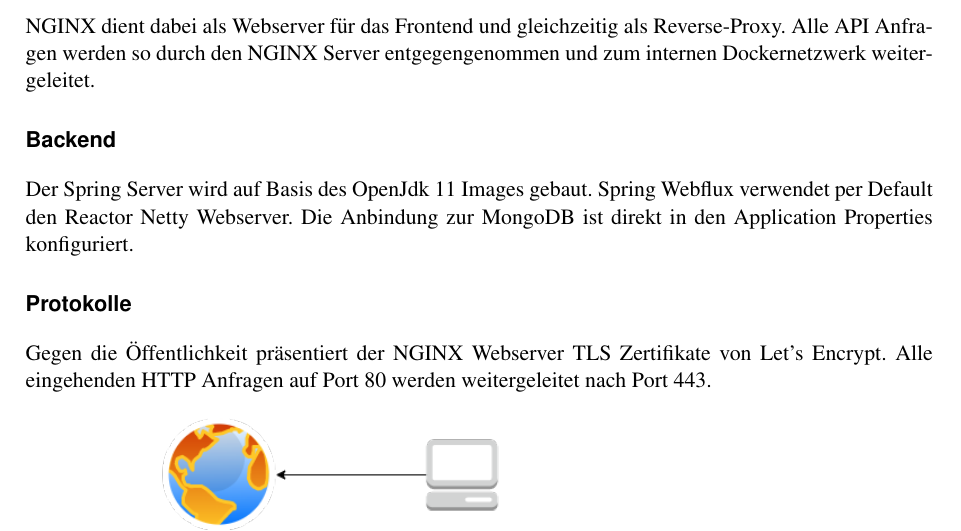
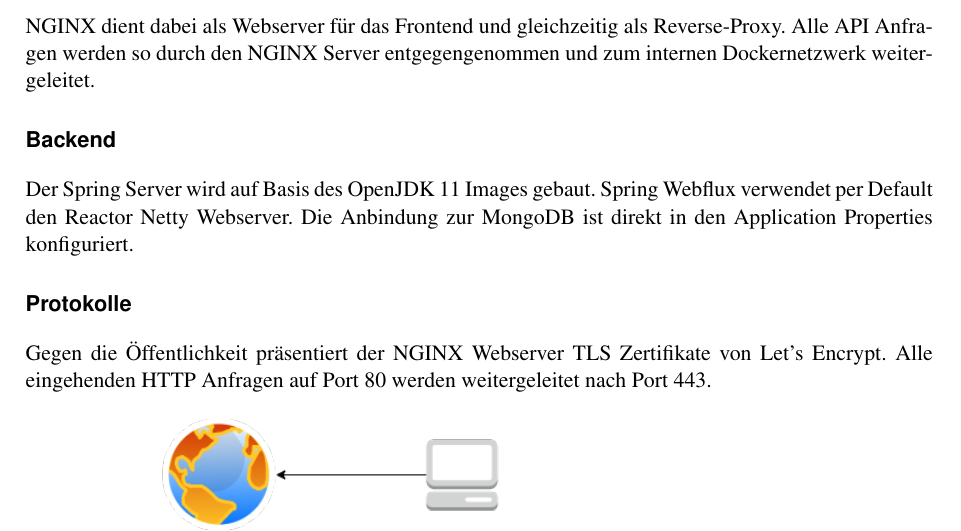
Before and after one commit to FHNW-WODSS-FS22/team-document-KZellweger, a LaTeX document (documentation/src/woweb_schmucki_villing_zellweger.tex, which reads documentation/src/sections/deployment.tex): part of page 26 of 28, cut so that both start at the same text. Compiled offline with pdfLaTeX.

Commit message:
Fix typos

```diff
--- a/documentation/src/sections/deployment.tex
+++ b/documentation/src/sections/deployment.tex
@@ -14,7 +14,7 @@ NGINX dient dabei als Webserver für das Frontend und gleichzeitig als Reverse-P
 Alle API Anfragen werden so durch den NGINX Server entgegengenommen und zum internen Dockernetzwerk weitergeleitet.
 
 \subsubsection*{Backend}
-Der Spring Server wird auf Basis des OpenJdk 11 Images gebaut.
+Der Spring Server wird auf Basis des OpenJDK 11 Images gebaut.
 Spring Webflux verwendet per Default den Reactor Netty Webserver.
 Die Anbindung zur MongoDB ist direkt in den Application Properties konfiguriert.
 
```
